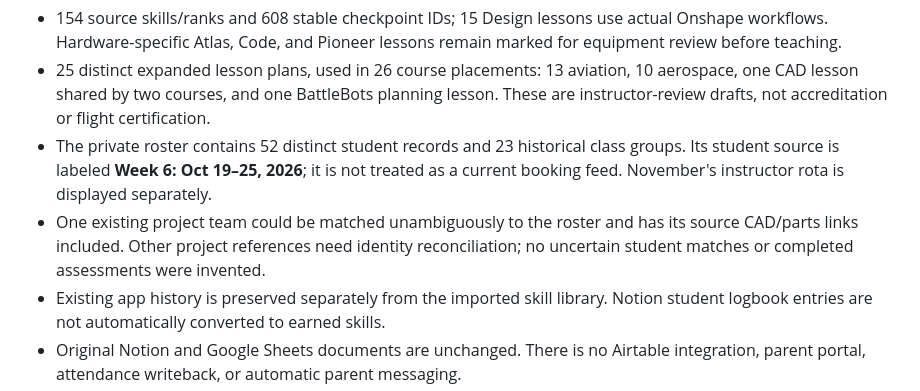
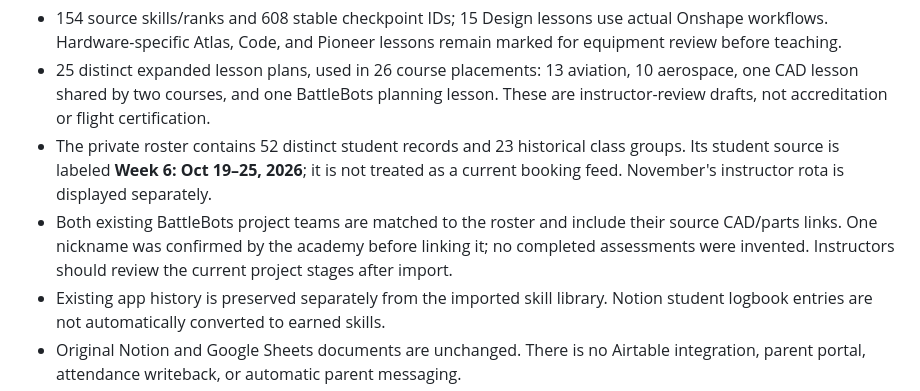
Before and after one commit to Lackadaisical-A/monitor, a Markdown page: docs/academy-shared-workspace.md, the part around the change. GitHub-like rendering.

Commit message:
Document confirmed roster matching for both project teams

```diff
--- a/docs/academy-shared-workspace.md
+++ b/docs/academy-shared-workspace.md
@@ -90,9 +90,10 @@ or restored snapshot.
 - The private roster contains 52 distinct student records and 23 historical class
   groups. Its student source is labeled **Week 6: Oct 19–25, 2026**; it is not treated
   as a current booking feed. November's instructor rota is displayed separately.
-- One existing project team could be matched unambiguously to the roster and has
-  its source CAD/parts links included. Other project references need identity
-  reconciliation; no uncertain student matches or completed assessments were invented.
+- Both existing BattleBots project teams are matched to the roster and include
+  their source CAD/parts links. One nickname was confirmed by the academy before
+  linking it; no completed assessments were invented. Instructors should review
+  the current project stages after import.
 - Existing app history is preserved separately from the imported skill library.
   Notion student logbook entries are not automatically converted to earned skills.
 - Original Notion and Google Sheets documents are unchanged. There is no Airtable
```
